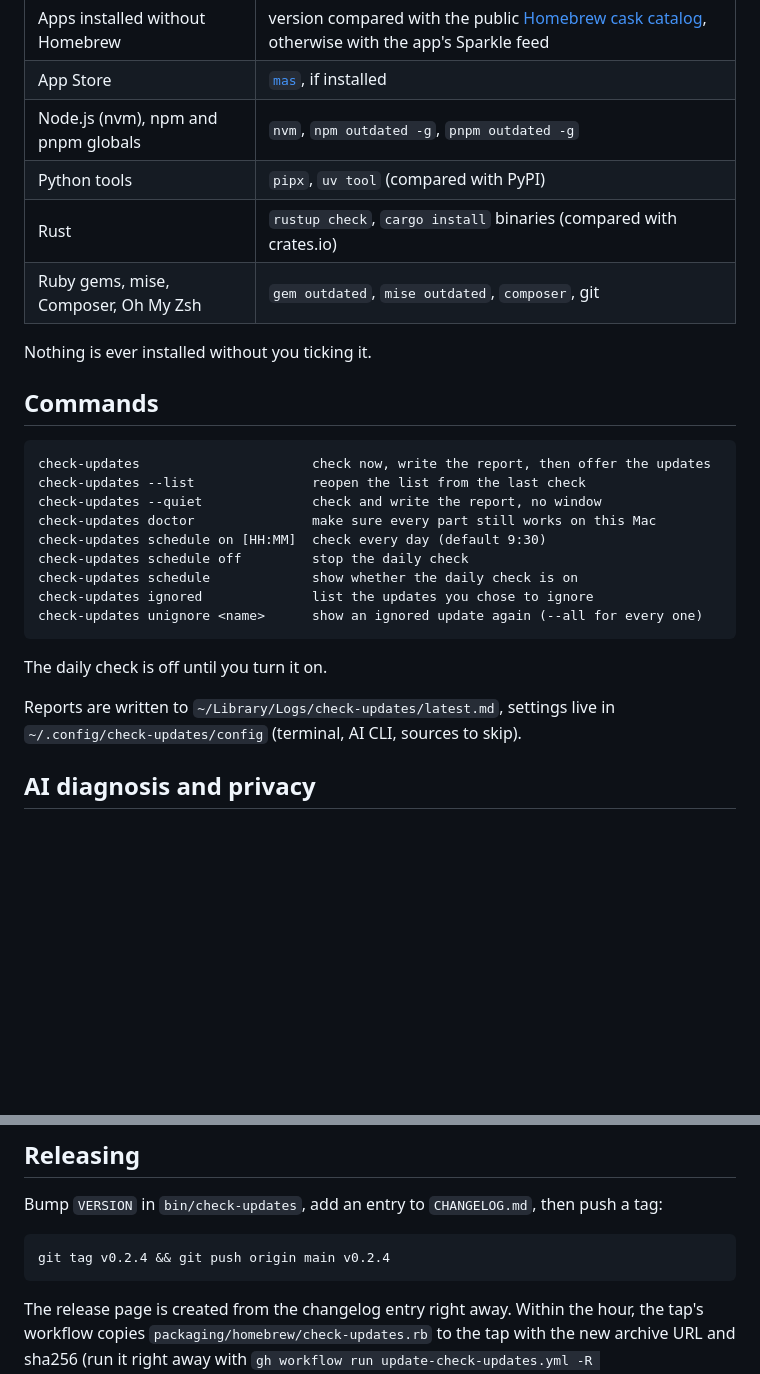
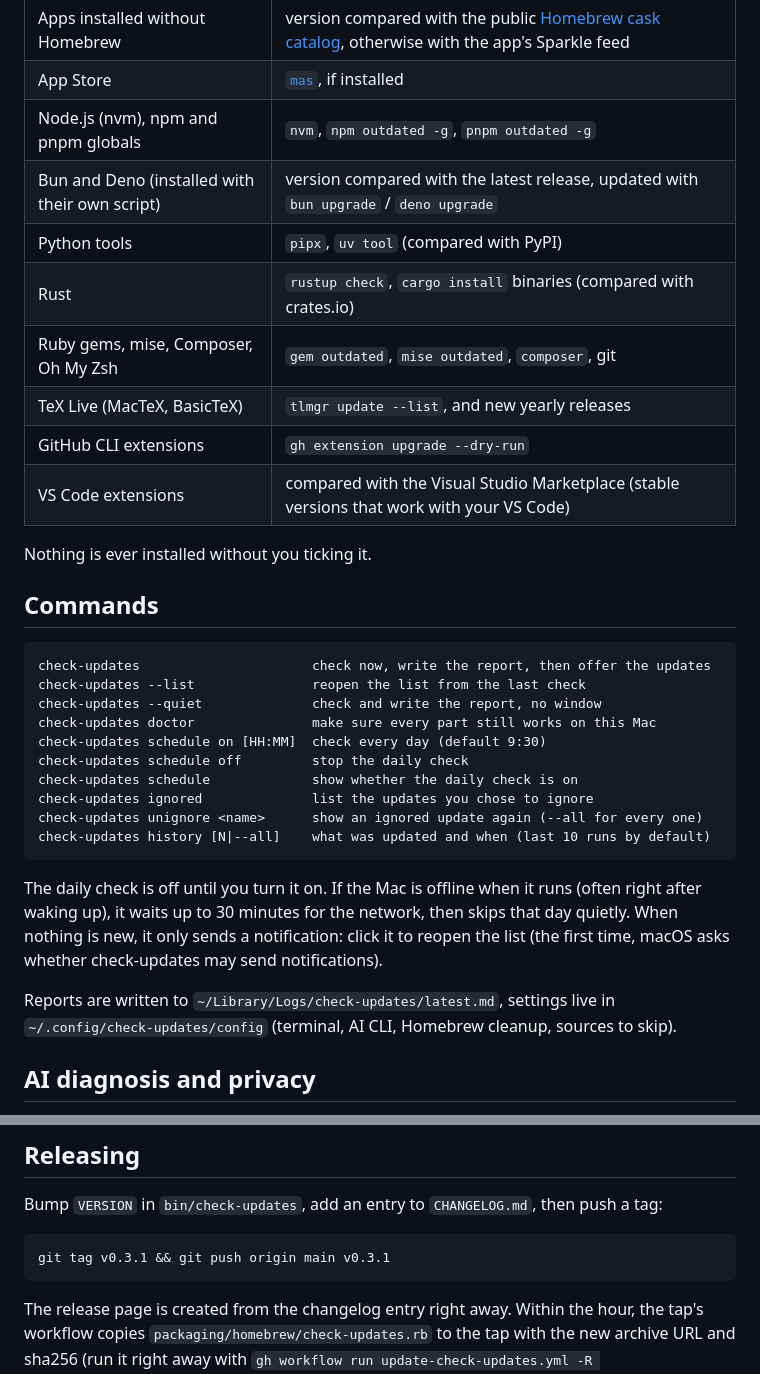
Before and after one commit to AntoineCAU/check-updates, a Markdown page: README.md, 2 parts joined by grey strips. GitHub-like rendering; blank space fills up the shorter version.

````diff
--- a/README.md
+++ b/README.md
@@ -28,9 +32,13 @@ Only what is installed on the Mac is checked.
 | Apps installed without Homebrew | version compared with the public [Homebrew cask catalog](https://formulae.brew.sh), otherwise with the app's Sparkle feed |
 | App Store | [`mas`](https://github.com/mas-cli/mas), if installed |
 | Node.js (nvm), npm and pnpm globals | `nvm`, `npm outdated -g`, `pnpm outdated -g` |
+| Bun and Deno (installed with their own script) | version compared with the latest release, updated with `bun upgrade` / `deno upgrade` |
 | Python tools | `pipx`, `uv tool` (compared with PyPI) |
 | Rust | `rustup check`, `cargo install` binaries (compared with crates.io) |
 | Ruby gems, mise, Composer, Oh My Zsh | `gem outdated`, `mise outdated`, `composer`, git |
+| TeX Live (MacTeX, BasicTeX) | `tlmgr update --list`, and new yearly releases |
+| GitHub CLI extensions | `gh extension upgrade --dry-run` |
+| VS Code extensions | compared with the Visual Studio Marketplace (stable versions that work with your VS Code) |
 
 Nothing is ever installed without you ticking it.
 
@@ -46,11 +54,12 @@ check-updates schedule off         stop the daily check
 check-updates schedule             show whether the daily check is on
 check-updates ignored              list the updates you chose to ignore
 check-updates unignore <name>      show an ignored update again (--all for every one)
+check-updates history [N|--all]    what was updated and when (last 10 runs by default)
 ```
 
-The daily check is off until you turn it on.
+The daily check is off until you turn it on. If the Mac is offline when it runs (often right after waking up), it waits up to 30 minutes for the network, then skips that day quietly. When nothing is new, it only sends a notification: click it to reopen the list (the first time, macOS asks whether check-updates may send notifications).
 
-Reports are written to `~/Library/Logs/check-updates/latest.md`, settings live in `~/.config/check-updates/config` (terminal, AI CLI, sources to skip).
+Reports are written to `~/Library/Logs/check-updates/latest.md`, settings live in `~/.config/check-updates/config` (terminal, AI CLI, Homebrew cleanup, sources to skip).
 
 ## AI diagnosis and privacy
 
@@ -83,7 +92,7 @@ Add a `title_name` entry in `libexec/check-updates/messages.zsh` and a test in `
 Bump `VERSION` in `bin/check-updates`, add an entry to `CHANGELOG.md`, then push a tag:
 
 ```sh
-git tag v0.2.4 && git push origin main v0.2.4
+git tag v0.3.1 && git push origin main v0.3.1
 ```
 
 The release page is created from the changelog entry right away. Within the hour, the tap's workflow copies `packaging/homebrew/check-updates.rb` to the tap with the new archive URL and sha256 (run it right away with `gh workflow run update-check-updates.yml -R AntoineCAU/homebrew-tap`).
````
Also changed, not shown: other parts of README.md (+6 -2 lines), CHANGELOG.md (+9 -0 lines), docs/checklist.png (added), 13 other files.
